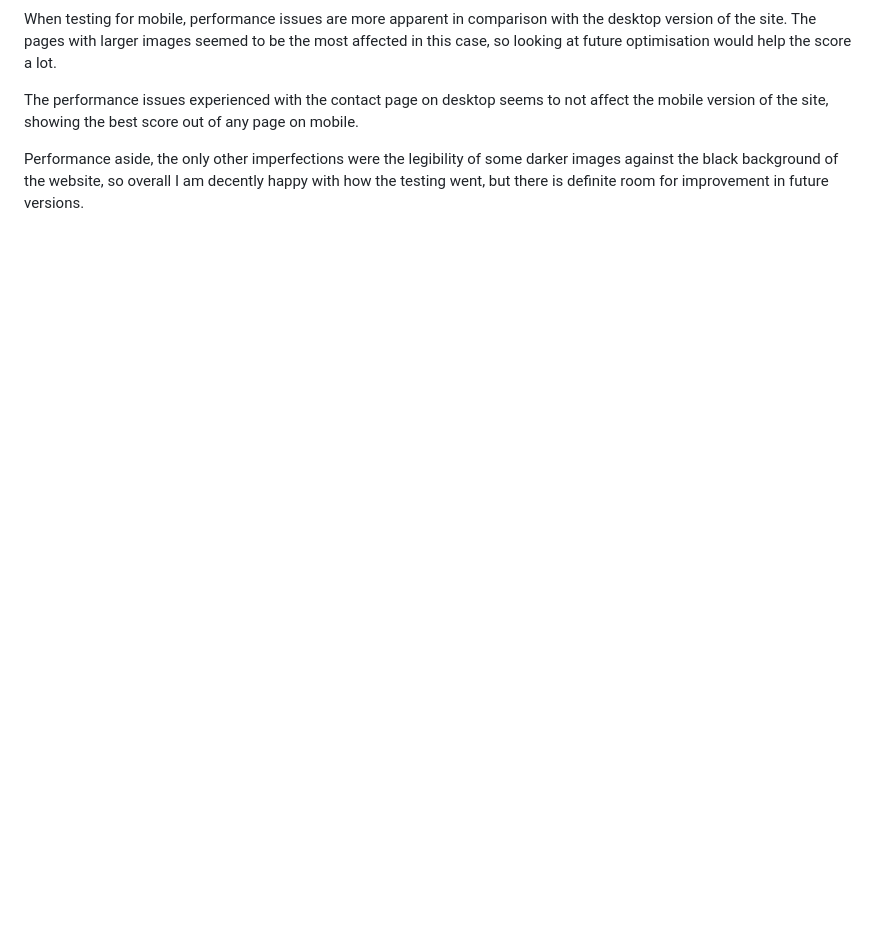
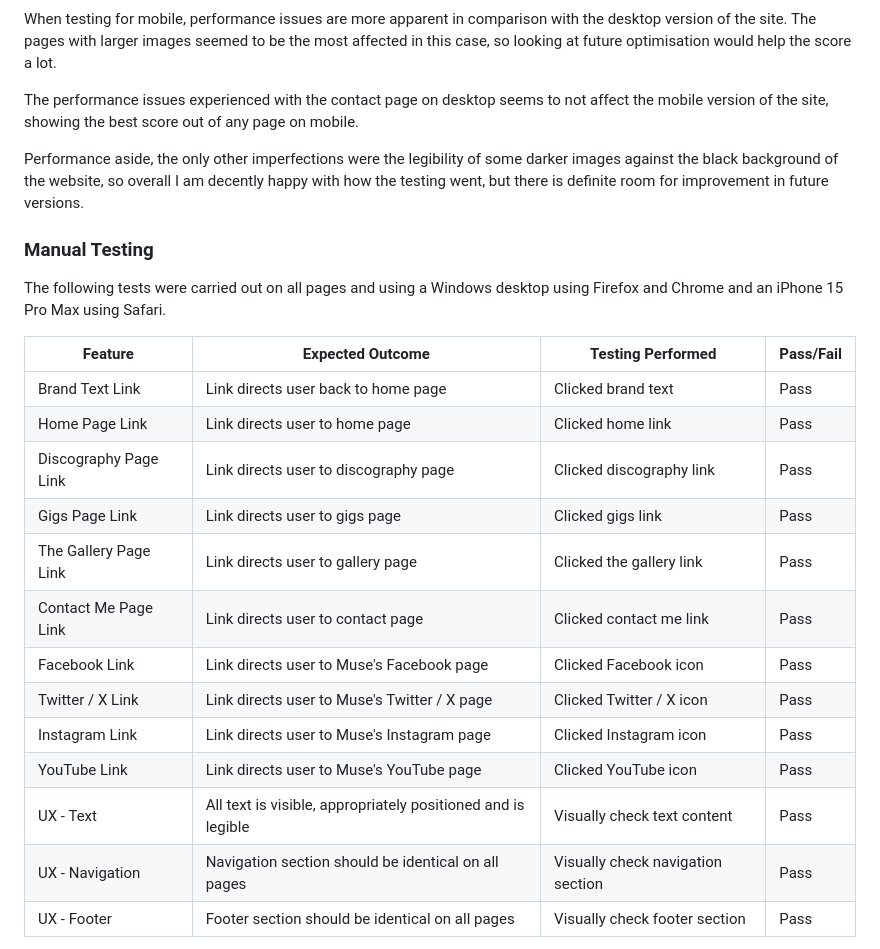
Before and after one commit to 99bjacko/milestone-project-1, a Markdown page: README.md, the part around one of its changes. Rendered like a GitHub page; blank space fills up the shorter version.

Commit message:
Add manual testing section to README.md

```diff
--- a/README.md
+++ b/README.md
@@ -288,3 +288,23 @@ The performance issues experienced with the contact page on desktop seems to not
 
 Performance aside, the only other imperfections were the legibility of some darker images against the black background of the website, so overall I am decently happy with how the testing went, but there is definite room for improvement in future versions.
 
+### Manual Testing
+
+The following tests were carried out on all pages and using a Windows desktop using Firefox and Chrome and an iPhone 15 Pro Max using Safari.
+
+| Feature | Expected Outcome | Testing Performed | Pass/Fail |
+| ------- | ---------------- | ----------------- | --------- |
+| Brand Text Link | Link directs user back to home page | Clicked brand text | Pass |
+| Home Page Link | Link directs user to home page | Clicked home link | Pass |
+| Discography Page Link | Link directs user to discography page | Clicked discography link | Pass |
+| Gigs Page Link | Link directs user to gigs page | Clicked gigs link | Pass |
+| The Gallery Page Link | Link directs user to gallery page | Clicked the gallery link | Pass |
+| Contact Me Page Link | Link directs user to contact page | Clicked contact me link | Pass |
+| Facebook Link | Link directs user to Muse's Facebook page | Clicked Facebook icon | Pass |
+| Twitter / X Link | Link directs user to Muse's Twitter / X page | Clicked Twitter / X icon | Pass |
+| Instagram Link | Link directs user to Muse's Instagram page | Clicked Instagram icon | Pass |
+| YouTube Link | Link directs user to Muse's YouTube page | Clicked YouTube icon | Pass |
+| UX - Text | All text is visible, appropriately positioned and is legible | Visually check text content | Pass |
+| UX - Navigation | Navigation section should be identical on all pages | Visually check navigation section | Pass |
+| UX - Footer | Footer section should be identical on all pages | Visually check footer section | Pass |
+
```
Also changed, not shown: other parts of README.md (+14 -0 lines).
